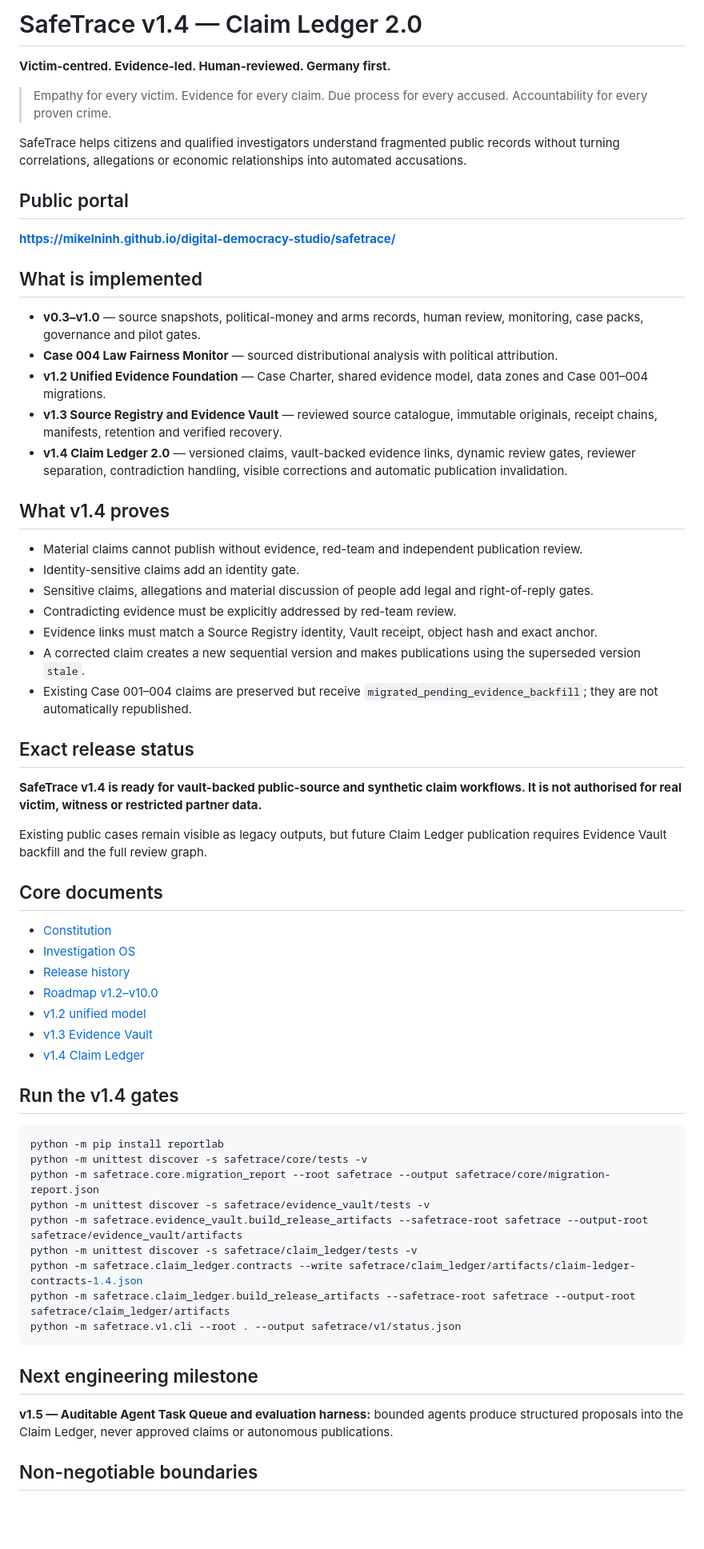
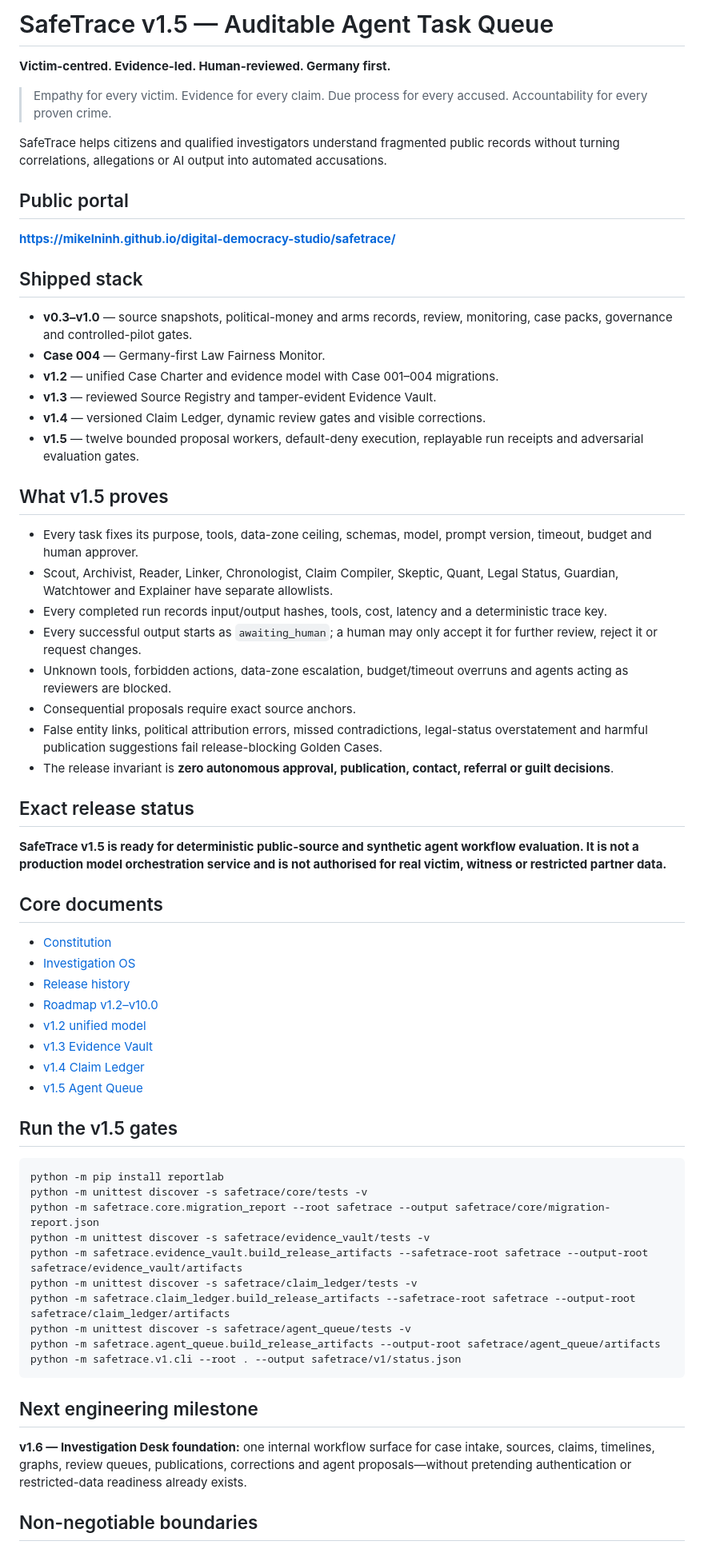
Before and after one commit to mikelninh/digital-democracy-studio, a Markdown page: safetrace/README.md, the part around one of its changes. Shown at 80% size. Drawn GitHub-style; blank space fills up the shorter version.

Commit message:
document SafeTrace v1.5 auditable agents

````diff
--- a/safetrace/README.md
+++ b/safetrace/README.md
@@ -1,38 +1,38 @@
-# SafeTrace v1.4 — Claim Ledger 2.0
+# SafeTrace v1.5 — Auditable Agent Task Queue
 
 **Victim-centred. Evidence-led. Human-reviewed. Germany first.**
 
 > Empathy for every victim. Evidence for every claim. Due process for every accused. Accountability for every proven crime.
 
-SafeTrace helps citizens and qualified investigators understand fragmented public records without turning correlations, allegations or economic relationships into automated accusations.
+SafeTrace helps citizens and qualified investigators understand fragmented public records without turning correlations, allegations or AI output into automated accusations.
 
 ## Public portal
 
 **https://mikelninh.github.io/digital-democracy-studio/safetrace/**
 
-## What is implemented
+## Shipped stack
 
-- **v0.3–v1.0** — source snapshots, political-money and arms records, human review, monitoring, case packs, governance and pilot gates.
-- **Case 004 Law Fairness Monitor** — sourced distributional analysis with political attribution.
-- **v1.2 Unified Evidence Foundation** — Case Charter, shared evidence model, data zones and Case 001–004 migrations.
-- **v1.3 Source Registry and Evidence Vault** — reviewed source catalogue, immutable originals, receipt chains, manifests, retention and verified recovery.
-- **v1.4 Claim Ledger 2.0** — versioned claims, vault-backed evidence links, dynamic review gates, reviewer separation, contradiction handling, visible corrections and automatic publication invalidation.
+- **v0.3–v1.0** — source snapshots, political-money and arms records, review, monitoring, case packs, governance and controlled-pilot gates.
+- **Case 004** — Germany-first Law Fairness Monitor.
+- **v1.2** — unified Case Charter and evidence model with Case 001–004 migrations.
+- **v1.3** — reviewed Source Registry and tamper-evident Evidence Vault.
+- **v1.4** — versioned Claim Ledger, dynamic review gates and visible corrections.
+- **v1.5** — twelve bounded proposal workers, default-deny execution, replayable run receipts and adversarial evaluation gates.
 
-## What v1.4 proves
+## What v1.5 proves
 
-- Material claims cannot publish without evidence, red-team and independent publication review.
-- Identity-sensitive claims add an identity gate.
-- Sensitive claims, allegations and material discussion of people add legal and right-of-reply gates.
-- Contradicting evidence must be explicitly addressed by red-team review.
-- Evidence links must match a Source Registry identity, Vault receipt, object hash and exact anchor.
-- A corrected claim creates a new sequential version and makes publications using the superseded version `stale`.
-- Existing Case 001–004 claims are preserved but receive `migrated_pending_evidence_backfill`; they are not automatically republished.
+- Every task fixes its purpose, tools, data-zone ceiling, schemas, model, prompt version, timeout, budget and human approver.
+- Scout, Archivist, Reader, Linker, Chronologist, Claim Compiler, Skeptic, Quant, Legal Status, Guardian, Watchtower and Explainer have separate allowlists.
+- Every completed run records input/output hashes, tools, cost, latency and a deterministic trace key.
+- Every successful output starts as `awaiting_human`; a human may only accept it for further review, reject it or request changes.
+- Unknown tools, forbidden actions, data-zone escalation, budget/timeout overruns and agents acting as reviewers are blocked.
+- Consequential proposals require exact source anchors.
+- False entity links, political attribution errors, missed contradictions, legal-status overstatement and harmful publication suggestions fail release-blocking Golden Cases.
+- The release invariant is **zero autonomous approval, publication, contact, referral or guilt decisions**.
 
 ## Exact release status
 
-**SafeTrace v1.4 is ready for vault-backed public-source and synthetic claim workflows. It is not authorised for real victim, witness or restricted partner data.**
-
-Existing public cases remain visible as legacy outputs, but future Claim Ledger publication requires Evidence Vault backfill and the full review graph.
+**SafeTrace v1.5 is ready for deterministic public-source and synthetic agent workflow evaluation. It is not a production model orchestration service and is not authorised for real victim, witness or restricted partner data.**
 
 ## Core documents
 
@@ -43,8 +43,9 @@ Existing public cases remain visible as legacy outputs, but future Claim Ledger
 - [v1.2 unified model](core/README.md)
 - [v1.3 Evidence Vault](evidence_vault/README.md)
 - [v1.4 Claim Ledger](claim_ledger/README.md)
+- [v1.5 Agent Queue](agent_queue/README.md)
 
-## Run the v1.4 gates
+## Run the v1.5 gates
 
 ```bash
 python -m pip install reportlab
@@ -53,14 +54,15 @@ python -m safetrace.core.migration_report --root safetrace --output safetrace/co
 python -m unittest discover -s safetrace/evidence_vault/tests -v
 python -m safetrace.evidence_vault.build_release_artifacts --safetrace-root safetrace --output-root safetrace/evidence_vault/artifacts
 python -m unittest discover -s safetrace/claim_ledger/tests -v
-python -m safetrace.claim_ledger.contracts --write safetrace/claim_ledger/artifacts/claim-ledger-contracts-1.4.json
 python -m safetrace.claim_ledger.build_release_artifacts --safetrace-root safetrace --output-root safetrace/claim_ledger/artifacts
+python -m unittest discover -s safetrace/agent_queue/tests -v
+python -m safetrace.agent_queue.build_release_artifacts --output-root safetrace/agent_queue/artifacts
 python -m safetrace.v1.cli --root . --output safetrace/v1/status.json
 ```
 
 ## Next engineering milestone
 
-**v1.5 — Auditable Agent Task Queue and evaluation harness:** bounded agents produce structured proposals into the Claim Ledger, never approved claims or autonomous publications.
+**v1.6 — Investigation Desk foundation:** one internal workflow surface for case intake, sources, claims, timelines, graphs, review queues, publications, corrections and agent proposals—without pretending authentication or restricted-data readiness already exists.
 
 ## Non-negotiable boundaries
 
````
Also changed, not shown: other parts of safetrace/README.md (+1 -1 lines).
